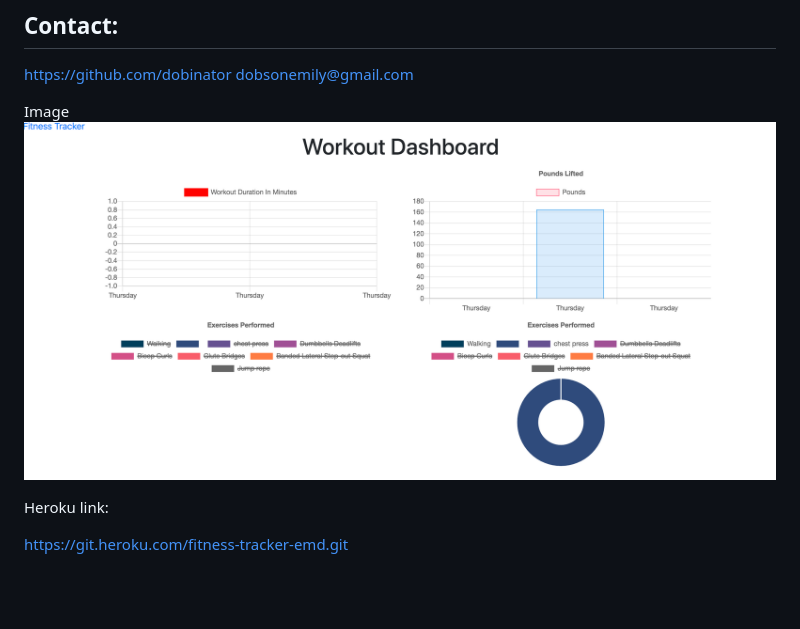
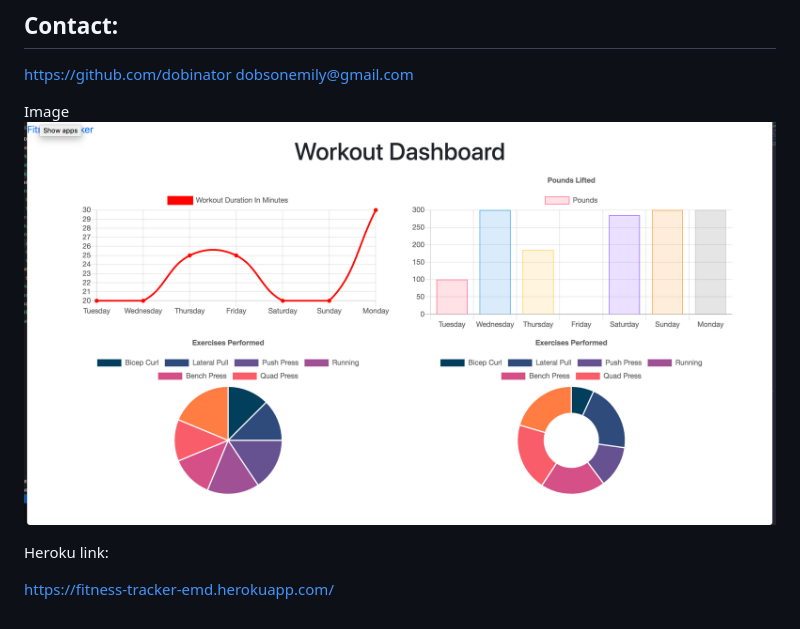
Before and after one commit to dobinator/workout-tracker, a Markdown page: README.md, the part around the change. Drawn GitHub-style; pictures changed too: public/image/screen.png; blank space fills up the shorter version.

Commit message:
updating image on readme and code

```diff
--- a/README.md
+++ b/README.md
@@ -40,4 +40,4 @@ Image
 
 Heroku link:
 
-https://git.heroku.com/fitness-tracker-emd.git
+https://fitness-tracker-emd.herokuapp.com/
```
Also changed, not shown: 1 other file.
